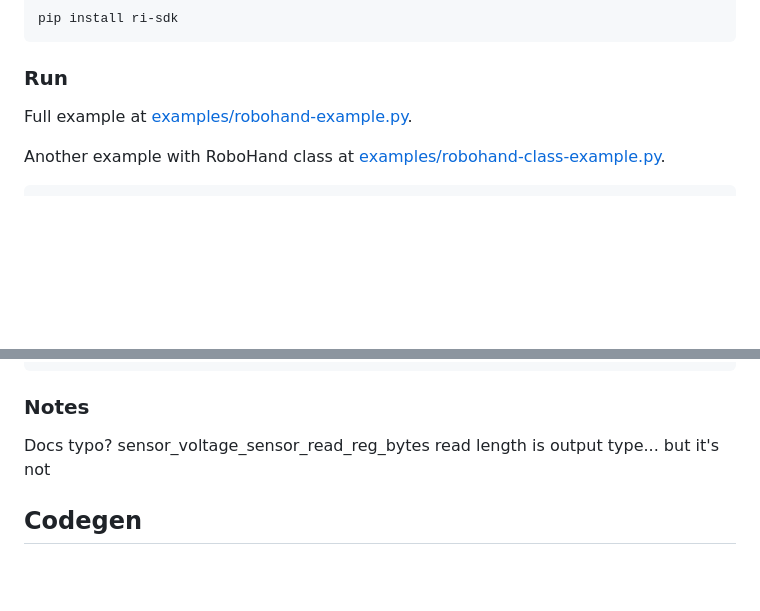
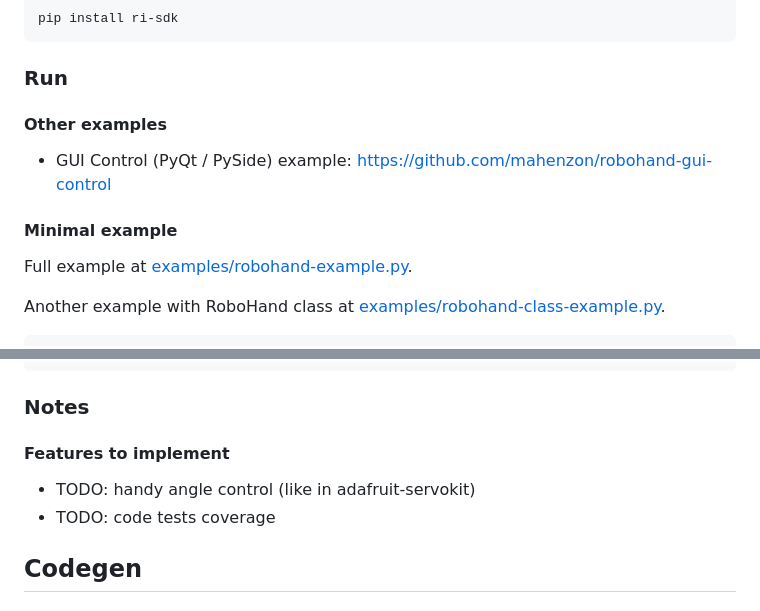
Before and after one commit to mahenzon/ri-sdk-python-wrapper, a Markdown page: README.md, 2 parts joined by grey strips. Drawn GitHub-style; blank space fills up the shorter version.

```diff
--- a/README.md
+++ b/README.md
@@ -23,6 +23,12 @@ pip install ri-sdk
 
 ### Run
 
+
+#### Other examples
+- GUI Control (PyQt / PySide) example: https://github.com/mahenzon/robohand-gui-control
+
+
+#### Minimal example
 
 Full example at [examples/robohand-example.py](https://github.com/mahenzon/ri-sdk-python-wrapper/blob/master/examples/robohand-example.py).
 
@@ -95,7 +101,11 @@ ri_sdk.destroy_sdk(is_force=True)
 
 ### Notes
 
-Docs typo? sensor_voltage_sensor_read_reg_bytes read length is output type... but it's not
+#### Features to implement
+
+- TODO: handy angle control (like in adafruit-servokit)
+- TODO: code tests coverage
+
 
 ## Codegen
 
```
